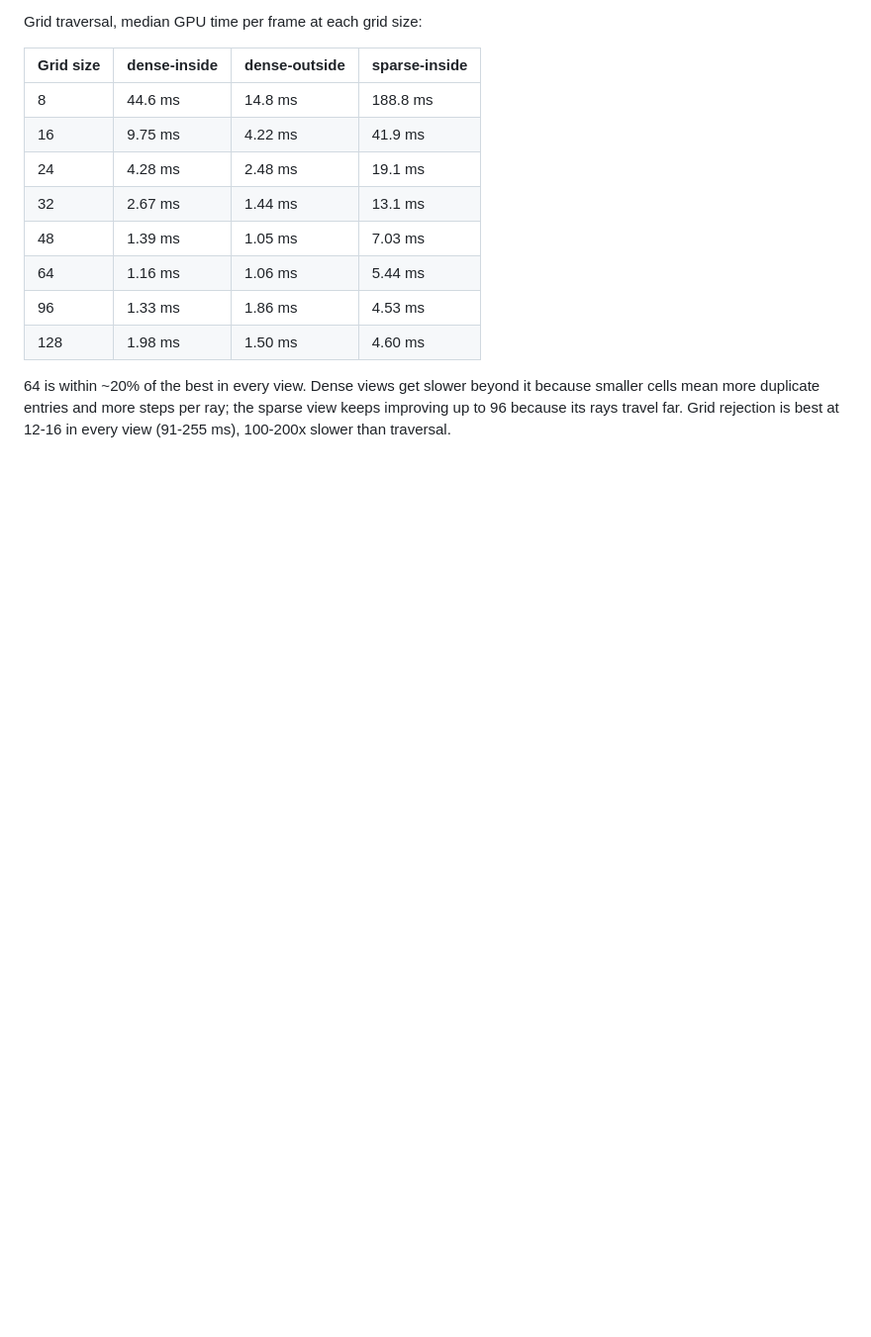
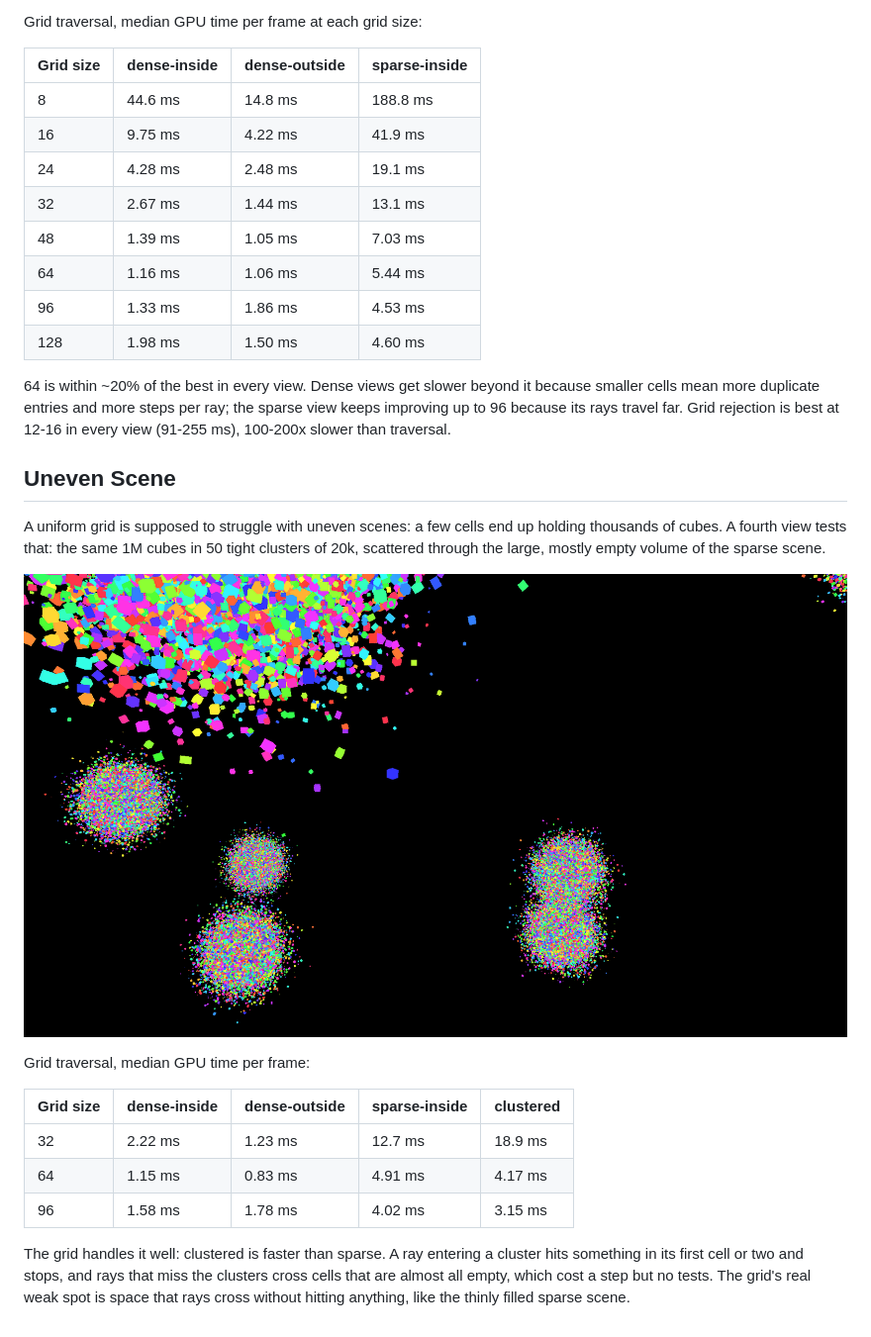
Before and after one commit to mustafacamurcu/Vulkan-RT, a Markdown page: OPTIMIZING_RT.md, the part around the change. Shown at 99% size. Drawn GitHub-style; pictures changed too: docs/clustered.png (added); blank space fills up the shorter version.

Commit message:
uneven scene
Co-Authored-By: Claude Opus 5.5 <noreply@anthropic.com>

```diff
--- a/OPTIMIZING_RT.md
+++ b/OPTIMIZING_RT.md
@@ -74,3 +74,18 @@ Grid traversal, median GPU time per frame at each grid size:
 | 128 | 1.98 ms | 1.50 ms | 4.60 ms |
 
 64 is within ~20% of the best in every view. Dense views get slower beyond it because smaller cells mean more duplicate entries and more steps per ray; the sparse view keeps improving up to 96 because its rays travel far. Grid rejection is best at 12-16 in every view (91-255 ms), 100-200x slower than traversal.
+
+## Uneven Scene
+A uniform grid is supposed to struggle with uneven scenes: a few cells end up holding thousands of cubes. A fourth view tests that: the same 1M cubes in 50 tight clusters of 20k, scattered through the large, mostly empty volume of the sparse scene.
+
+![Clustered scene](docs/clustered.png)
+
+Grid traversal, median GPU time per frame:
+
+| Grid size | dense-inside | dense-outside | sparse-inside | clustered |
+| --- | --- | --- | --- | --- |
+| 32 | 2.22 ms | 1.23 ms | 12.7 ms | 18.9 ms |
+| 64 | 1.15 ms | 0.83 ms | 4.91 ms | 4.17 ms |
+| 96 | 1.58 ms | 1.78 ms | 4.02 ms | 3.15 ms |
+
+The grid handles it well: clustered is faster than sparse. A ray entering a cluster hits something in its first cell or two and stops, and rays that miss the clusters cross cells that are almost all empty, which cost a step but no tests. The grid's real weak spot is space that rays cross without hitting anything, like the thinly filled sparse scene.
```
Also changed, not shown: 8 other files.
